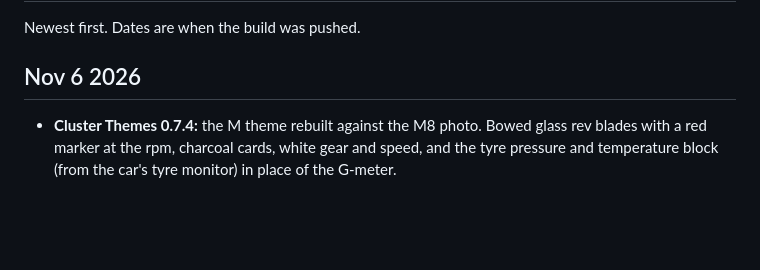
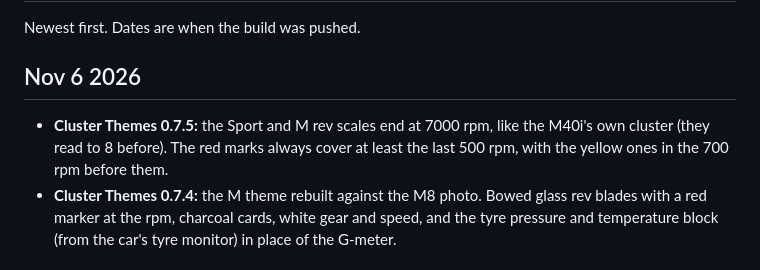
Before and after one commit to Chase0017/apps, a Markdown page: CHANGELOG.md, the part around the change. Drawn GitHub-style; blank space fills up the shorter version.

```diff
--- a/CHANGELOG.md
+++ b/CHANGELOG.md
@@ -4,6 +4,7 @@ Newest first. Dates are when the build was pushed.
 
 ## Nov 6 2026
 
+- **Cluster Themes 0.7.5:** the Sport and M rev scales end at 7000 rpm, like the M40i's own cluster (they read to 8 before). The red marks always cover at least the last 500 rpm, with the yellow ones in the 700 rpm before them.
 - **Cluster Themes 0.7.4:** the M theme rebuilt against the M8 photo. Bowed glass rev blades with a red marker at the rpm, charcoal cards, white gear and speed, and the tyre pressure and temperature block (from the car's tyre monitor) in place of the G-meter.
 
 ## Nov 5 2026
```
Also changed, not shown: apps/cluster_themes/README.md (+3 -3 lines), docs/DEVELOPING.md (+2 -2 lines), docs/images/cluster-m.png, docs/images/cluster-sport.png, 4 other files.
